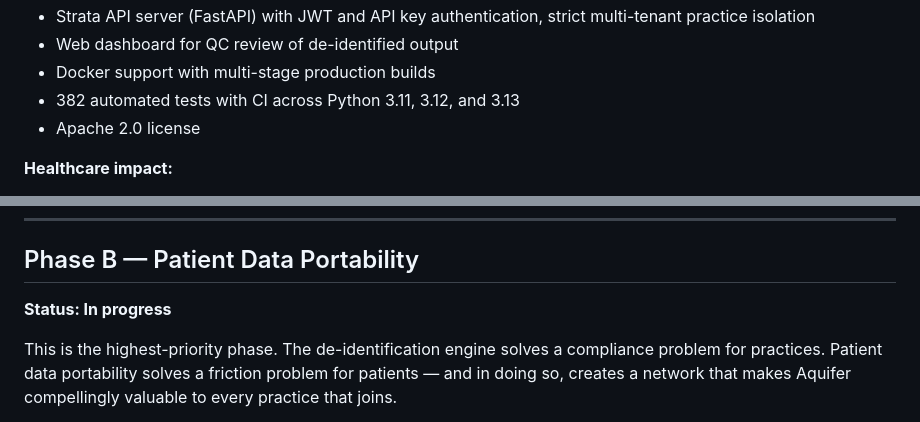
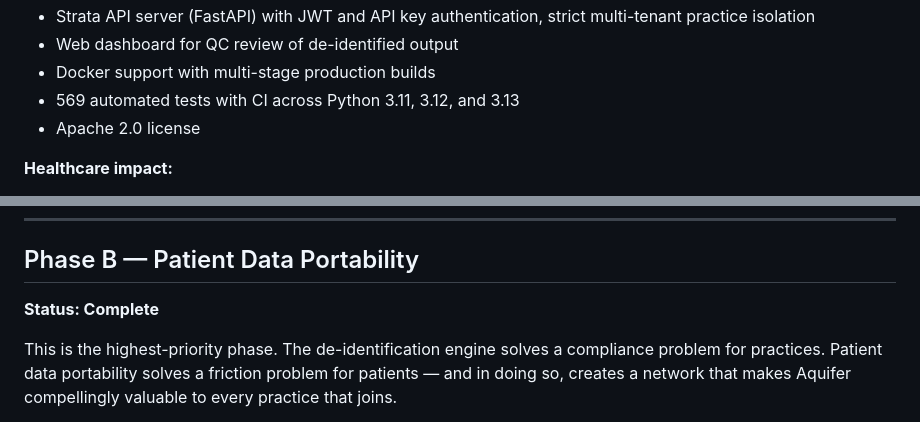
Before and after one commit to JacobiusMakes/aquifer, a Markdown page: ROADMAP.md, 2 parts joined by grey strips. GitHub-like rendering.

```diff
--- a/ROADMAP.md
+++ b/ROADMAP.md
@@ -26,7 +26,7 @@ Aquifer's core is a production-grade HIPAA de-identification pipeline covering a
 - Strata API server (FastAPI) with JWT and API key authentication, strict multi-tenant practice isolation
 - Web dashboard for QC review of de-identified output
 - Docker support with multi-stage production builds
-- 382 automated tests with CI across Python 3.11, 3.12, and 3.13
+- 569 automated tests with CI across Python 3.11, 3.12, and 3.13
 - Apache 2.0 license
 
 **Healthcare impact:**
@@ -37,7 +37,7 @@ Every medical and dental practice is currently required to apply enterprise-grad
 
 ## Phase B — Patient Data Portability
 
-**Status: In progress**
+**Status: Complete**
 
 This is the highest-priority phase. The de-identification engine solves a compliance problem for practices. Patient data portability solves a friction problem for patients — and in doing so, creates a network that makes Aquifer compellingly valuable to every practice that joins.
 
```
Also changed, not shown: other parts of ROADMAP.md (+13 -12 lines).
